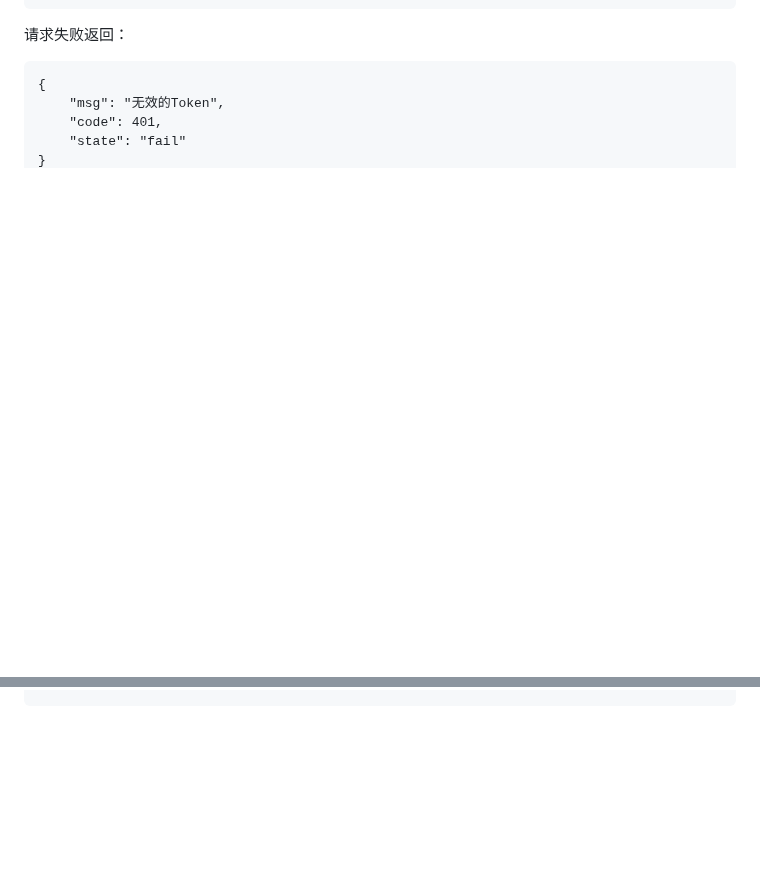
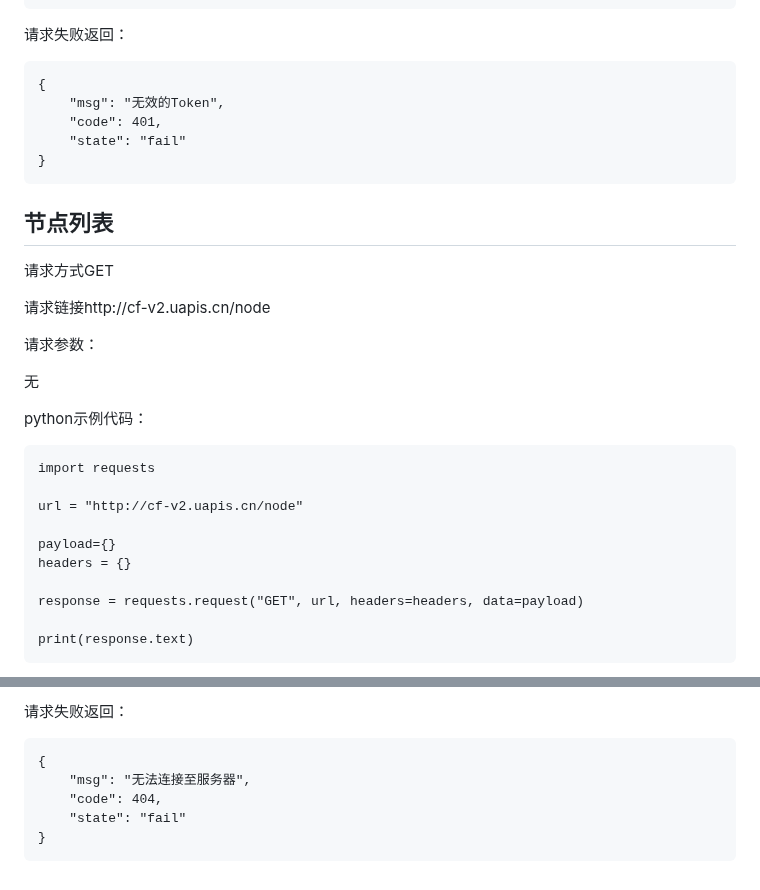
Before and after one commit to boringstudents/CHMLFRP_UI, a Markdown page: README.md, 2 parts joined by grey strips. GitHub-like rendering; blank space fills up the shorter version.

````diff
--- a/README.md
+++ b/README.md
@@ -978,3 +978,33 @@ print(response.text)
     "state": "fail"
 }
 ```
+
+## 节点列表
+请求方式GET
+
+请求链接http://cf-v2.uapis.cn/node
+
+请求参数：
+
+无
+
+
+
+
+python示例代码：
+
+```
+import requests
+
+url = "http://cf-v2.uapis.cn/node"
+
+payload={}
+headers = {}
+
+response = requests.request("GET", url, headers=headers, data=payload)
+
+print(response.text)
+```
+
+
+
@@ -980,0 +1112,9 @@ print(response.text)
+请求失败返回：
+
+```
+{
+    "msg": "无法连接至服务器",
+    "code": 404,
+    "state": "fail"
+}
+```
````
Also changed, not shown: other parts of README.md (+101 -0 lines).
